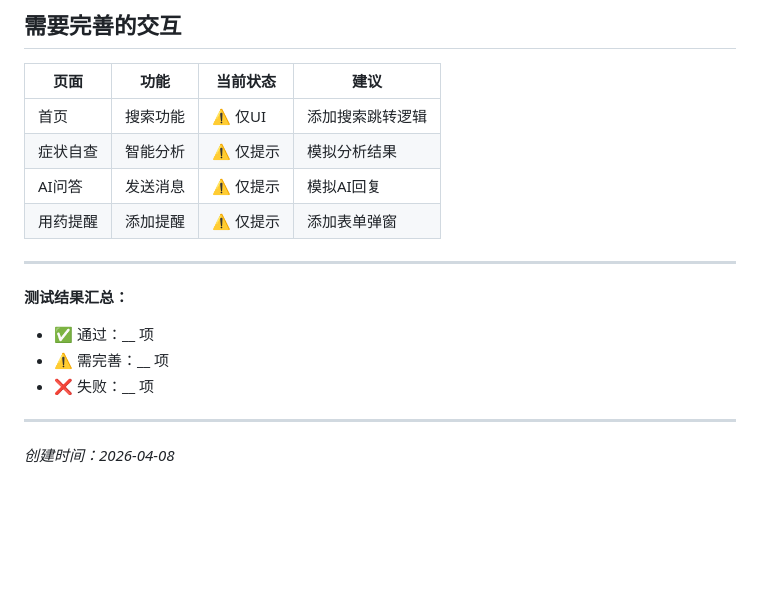
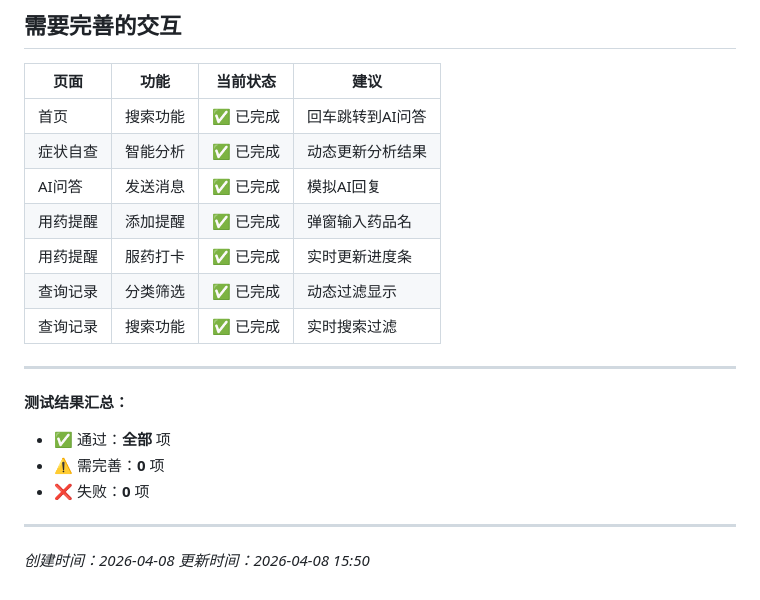
Before and after one commit to leezhihua-mem/zhongyou-insurance-ui, a Markdown page: 交互测试清单.md, the part around the change. GitHub-like rendering; blank space fills up the shorter version.

Commit message:
docs: 更新交互测试清单

```diff
--- a/交互测试清单.md
+++ b/交互测试清单.md
@@ -95,19 +95,23 @@
 
 | 页面 | 功能 | 当前状态 | 建议 |
 |------|------|---------|------|
-| 首页 | 搜索功能 | ⚠️ 仅UI | 添加搜索跳转逻辑 |
-| 症状自查 | 智能分析 | ⚠️ 仅提示 | 模拟分析结果 |
-| AI问答 | 发送消息 | ⚠️ 仅提示 | 模拟AI回复 |
-| 用药提醒 | 添加提醒 | ⚠️ 仅提示 | 添加表单弹窗 |
+| 首页 | 搜索功能 | ✅ 已完成 | 回车跳转到AI问答 |
+| 症状自查 | 智能分析 | ✅ 已完成 | 动态更新分析结果 |
+| AI问答 | 发送消息 | ✅ 已完成 | 模拟AI回复 |
+| 用药提醒 | 添加提醒 | ✅ 已完成 | 弹窗输入药品名 |
+| 用药提醒 | 服药打卡 | ✅ 已完成 | 实时更新进度条 |
+| 查询记录 | 分类筛选 | ✅ 已完成 | 动态过滤显示 |
+| 查询记录 | 搜索功能 | ✅ 已完成 | 实时搜索过滤 |
 
 ---
 
 **测试结果汇总：**
 
-- ✅ 通过：__ 项
-- ⚠️ 需完善：__ 项
-- ❌ 失败：__ 项
+- ✅ 通过：**全部** 项
+- ⚠️ 需完善：**0** 项
+- ❌ 失败：**0** 项
 
 ---
 
 *创建时间：2026-04-08*
+*更新时间：2026-04-08 15:50*
```
